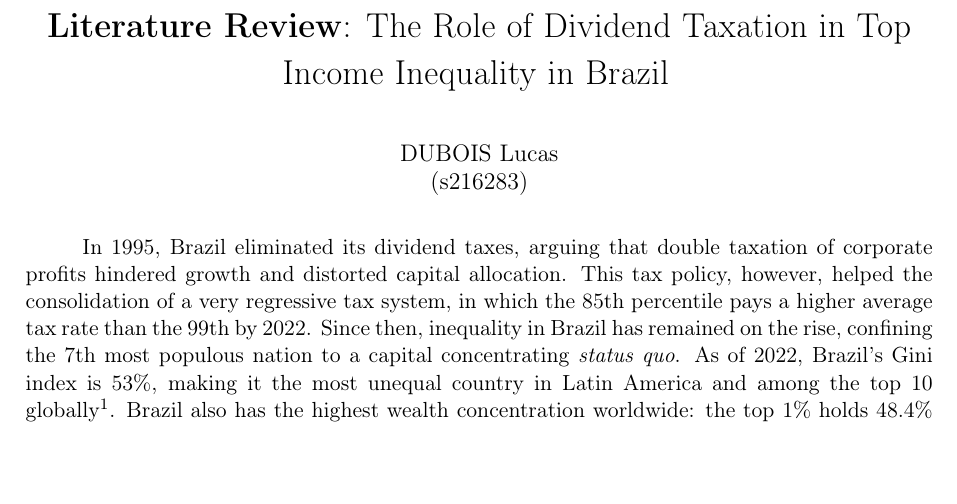
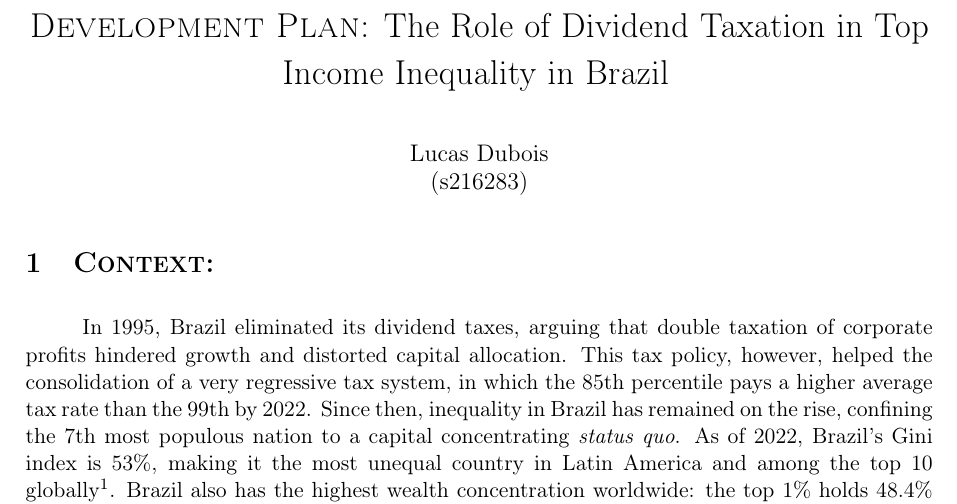
Before and after one commit to LucasDubss/Master-Dubois-Lucas, a LaTeX document (Scientific_Methods.tex): part of page 1 of 4 before the commit and part of page 1 of 5 after it, cut so that both start at the same text, the shorter picture padded with empty space. Compiled offline with pdfLaTeX.

Commit message:
Stupid Development Plan

```diff
--- a/Scientific_Methods.tex
+++ b/Scientific_Methods.tex
@@ -47,12 +47,13 @@
 
 \begin{center}
     \begin{spacing}{1.75}
-        {\LARGE \textbf{Literature Review}: The Role of Dividend Taxation in Top Income Inequality in Brazil}
+        {\LARGE \textsc{Development Plan}: The Role of Dividend Taxation in Top Income Inequality in Brazil}
         \vspace{0.25cm}
     \end{spacing}
-    \large{DUBOIS Lucas}\\
+    \large{Lucas Dubois}\\
     (s216283)
 \end{center}
+\section{\textsc{Context:}}
 \hspace{1cm}In 1995, Brazil eliminated its dividend taxes, arguing that double taxation of corporate profits hindered growth and distorted capital allocation.
 This tax policy, however, helped the consolidation of a very regressive tax system, in which the 85th percentile pays a higher average tax rate than the 99th by 2022.
 Since then, inequality in Brazil has remained on the rise, confining the 7th most populous nation to a capital concentrating \textit{status quo}.
```
Also changed, not shown: .github/workflows/latex.yml (+1 -1 lines), Scientific_Methods.pdf.
